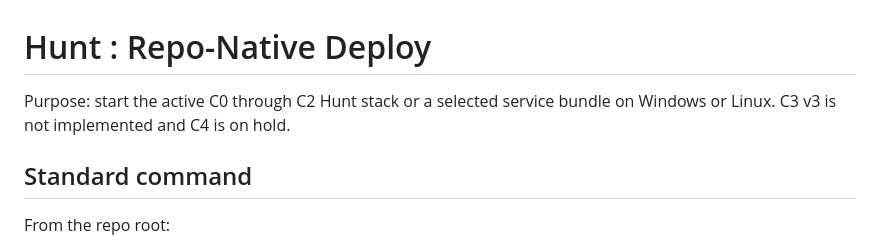
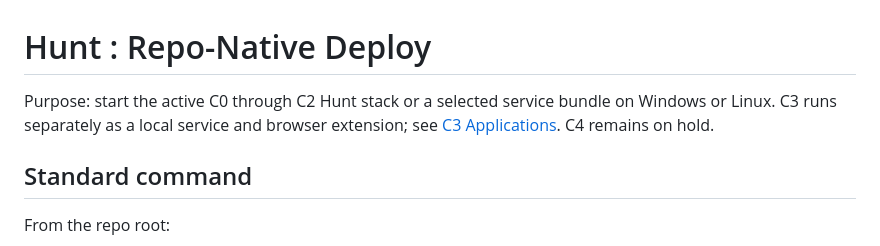
Before and after one commit to Micsushi/hunt, a Markdown page: docs/DEPLOY.md, the part around the change. Drawn GitHub-style.

```diff
--- a/docs/DEPLOY.md
+++ b/docs/DEPLOY.md
@@ -1,6 +1,6 @@
 # Hunt : Repo-Native Deploy
 
-Purpose: start the active C0 through C2 Hunt stack or a selected service bundle on Windows or Linux. C3 v3 is not implemented and C4 is on hold.
+Purpose: start the active C0 through C2 Hunt stack or a selected service bundle on Windows or Linux. C3 runs separately as a local service and browser extension; see [C3 Applications](../executioner/docs/product.md). C4 remains on hold.
 
 ## Standard command
 
```
Also changed, not shown: docs/SERVER2_DEPLOY.md (+4 -2 lines).
